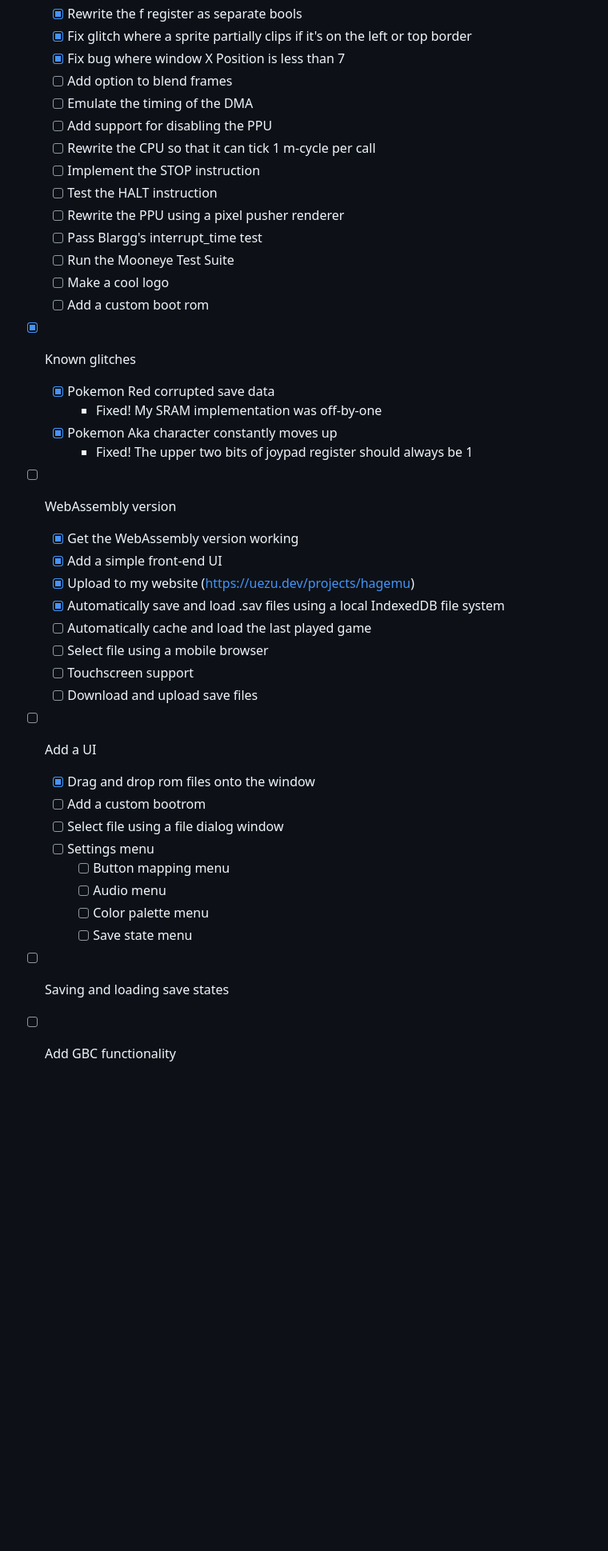
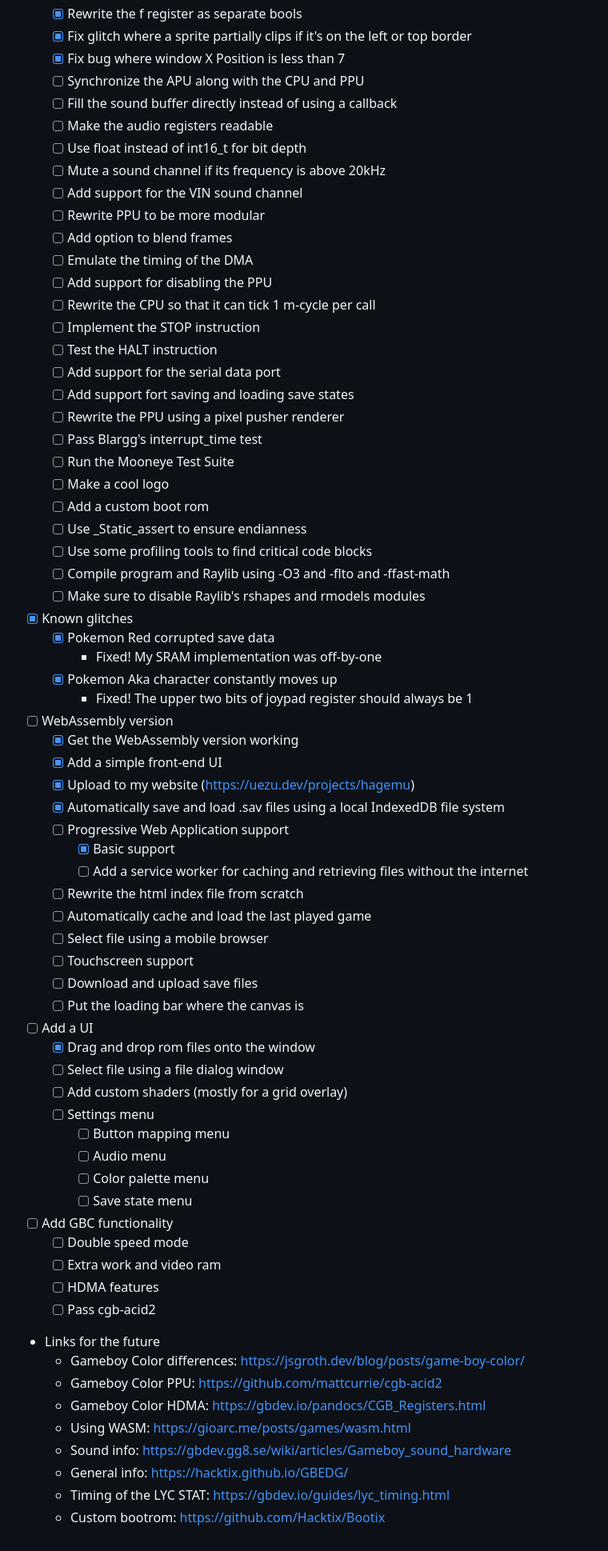
Before and after one commit to brennier/hagemu, a Markdown page: README.md, the part around the change printed below. Shown: that part at 80% size. GitHub-like rendering; blank space fills up the shorter version.

```diff
--- a/README.md
+++ b/README.md
@@ -93,17 +90,30 @@ This is an attempt to write a GameBoy emulator in C99. This is a personal projec
   - [x] Rewrite the f register as separate bools
   - [x] Fix glitch where a sprite partially clips if it's on the left or top border
   - [x] Fix bug where window X Position is less than 7
+  - [ ] Synchronize the APU along with the CPU and PPU
+  - [ ] Fill the sound buffer directly instead of using a callback
+  - [ ] Make the audio registers readable
+  - [ ] Use float instead of int16_t for bit depth
+  - [ ] Mute a sound channel if its frequency is above 20kHz
+  - [ ] Add support for the VIN sound channel
+  - [ ] Rewrite PPU to be more modular
   - [ ] Add option to blend frames
   - [ ] Emulate the timing of the DMA
   - [ ] Add support for disabling the PPU
   - [ ] Rewrite the CPU so that it can tick 1 m-cycle per call
   - [ ] Implement the STOP instruction
   - [ ] Test the HALT instruction
+  - [ ] Add support for the serial data port
+  - [ ] Add support fort saving and loading save states
   - [ ] Rewrite the PPU using a pixel pusher renderer
   - [ ] Pass Blargg's interrupt_time test
   - [ ] Run the Mooneye Test Suite
   - [ ] Make a cool logo
   - [ ] Add a custom boot rom
+  - [ ] Use _Static_assert to ensure endianness
+  - [ ] Use some profiling tools to find critical code blocks
+  - [ ] Compile program and Raylib using -O3 and -flto and -ffast-math
+  - [ ] Make sure to disable Raylib's rshapes and rmodels modules
 - [x] Known glitches
   - [x] Pokemon Red corrupted save data
     - Fixed! My SRAM implementation was off-by-one
@@ -114,18 +124,35 @@ This is an attempt to write a GameBoy emulator in C99. This is a personal projec
   - [x] Add a simple front-end UI
   - [x] Upload to my website (https://uezu.dev/projects/hagemu)
   - [x] Automatically save and load .sav files using a local IndexedDB file system
+  - [ ] Progressive Web Application support
+    - [x] Basic support
+    - [ ] Add a service worker for caching and retrieving files without the internet
+  - [ ] Rewrite the html index file from scratch
   - [ ] Automatically cache and load the last played game
   - [ ] Select file using a mobile browser
   - [ ] Touchscreen support
   - [ ] Download and upload save files
+  - [ ] Put the loading bar where the canvas is
 - [ ] Add a UI
   - [x] Drag and drop rom files onto the window
-  - [ ] Add a custom bootrom
   - [ ] Select file using a file dialog window
+  - [ ] Add custom shaders (mostly for a grid overlay)
   - [ ] Settings menu
     - [ ] Button mapping menu
     - [ ] Audio menu
     - [ ] Color palette menu
     - [ ] Save state menu
-- [ ] Saving and loading save states
 - [ ] Add GBC functionality
+  - [ ] Double speed mode
+  - [ ] Extra work and video ram
+  - [ ] HDMA features
+  - [ ] Pass cgb-acid2
+- Links for the future
+  - Gameboy Color differences: https://jsgroth.dev/blog/posts/game-boy-color/
+  - Gameboy Color PPU: https://github.com/mattcurrie/cgb-acid2
+  - Gameboy Color HDMA: https://gbdev.io/pandocs/CGB_Registers.html
+  - Using WASM: https://gioarc.me/posts/games/wasm.html
+  - Sound info: https://gbdev.gg8.se/wiki/articles/Gameboy_sound_hardware
+  - General info: https://hacktix.github.io/GBEDG/
+  - Timing of the LYC STAT: https://gbdev.io/guides/lyc_timing.html
+  - Custom bootrom: https://github.com/Hacktix/Bootix
```
Also changed, not shown: other parts of README.md (+8 -11 lines).
